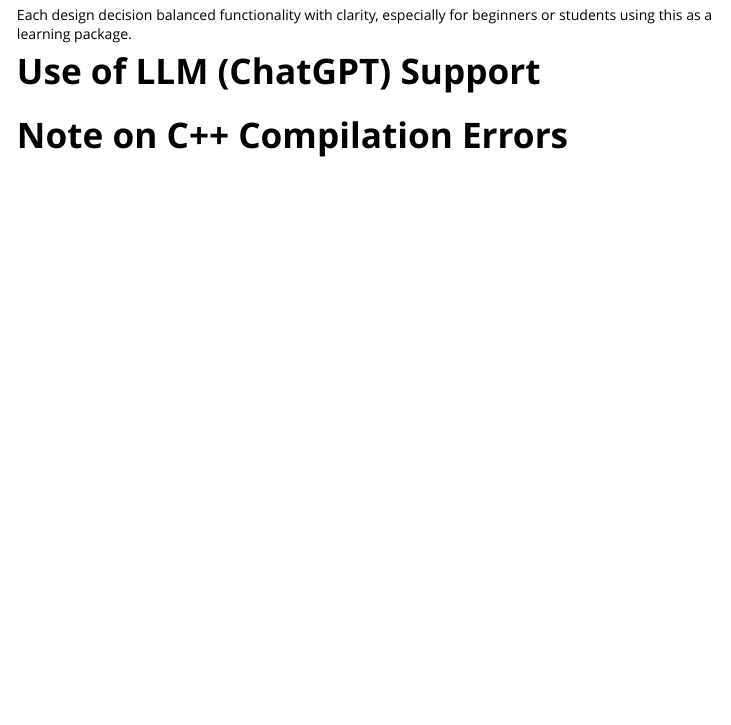
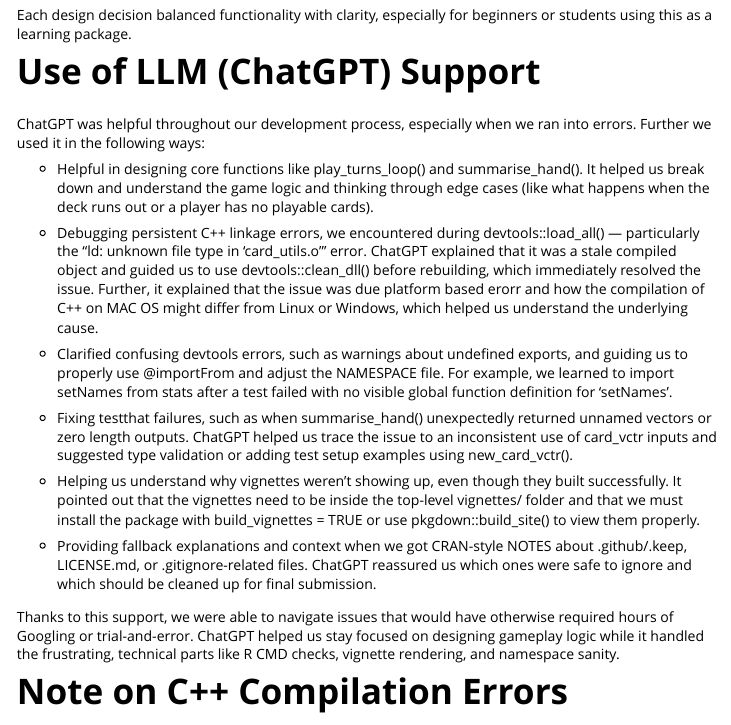
Before and after one commit to MonashARP/game-package-kookaburras, an R Markdown document (vignettes/design-choice.Rmd): the page in a window 1100 px wide, from 2280 px down. Rendered offline with R 4.5, knitr and Pandoc, with nearby package versions.

Commit message:
adding llm usage

```diff
--- a/vignettes/design-choice.Rmd
+++ b/vignettes/design-choice.Rmd
@@ -122,6 +122,23 @@
 
 # Use of LLM (ChatGPT) Support
 
+ChatGPT was helpful throughout our development process, especially when we ran into errors. Further we used it in the following ways:
+
+- Helpful in designing core functions like play_turns_loop() and summarise_hand(). It helped us break down and understand the game logic and thinking through edge cases (like what happens when the deck runs out or a player has no playable cards).
+
+- Debugging persistent C++ linkage errors, we encountered during devtools::load_all() — particularly the “ld: unknown file type in 'card_utils.o'” error. ChatGPT explained that it was a stale compiled object and guided us to use devtools::clean_dll() before rebuilding, which immediately resolved the issue. Further, it explained that the
+issue was due platform based erorr and how the compilation of C++ on MAC OS might differ from Linux or Windows, which helped us understand the underlying cause.
+
+- Clarified confusing devtools errors, such as warnings about undefined exports, and guiding us to properly use @importFrom and adjust the NAMESPACE file. For example, we learned to import setNames from stats after a test failed with no visible global function definition for 'setNames'.
+
+ - Fixing testthat failures, such as when summarise_hand() unexpectedly returned unnamed vectors or zero length outputs. ChatGPT helped us trace the issue to an inconsistent use of card_vctr inputs and suggested type validation or adding test setup examples using new_card_vctr().
+
+- Helping us understand why vignettes weren’t showing up, even though they built successfully. It pointed out that the vignettes need to be inside the top-level vignettes/ folder and that we must install the package with build_vignettes = TRUE or use pkgdown::build_site() to view them properly.
+
+- Providing fallback explanations and context when we got CRAN-style NOTES about .github/.keep, LICENSE.md, or .gitignore-related files. ChatGPT reassured us which ones were safe to ignore and which should be cleaned up for final submission.
+
+Thanks to this support, we were able to navigate issues that would have otherwise required hours of Googling or trial-and-error. ChatGPT helped us stay focused on designing gameplay logic while it handled the frustrating, technical parts like R CMD checks, vignette rendering, and namespace sanity.
+
 # Note on C++ Compilation Errors
 
 If you are developing the package and using C++ code (e.g., via src/card_utils.cpp), you may occasionally face issues with devtools::load_all() failing due to stale or corrupted compiled files.
```
